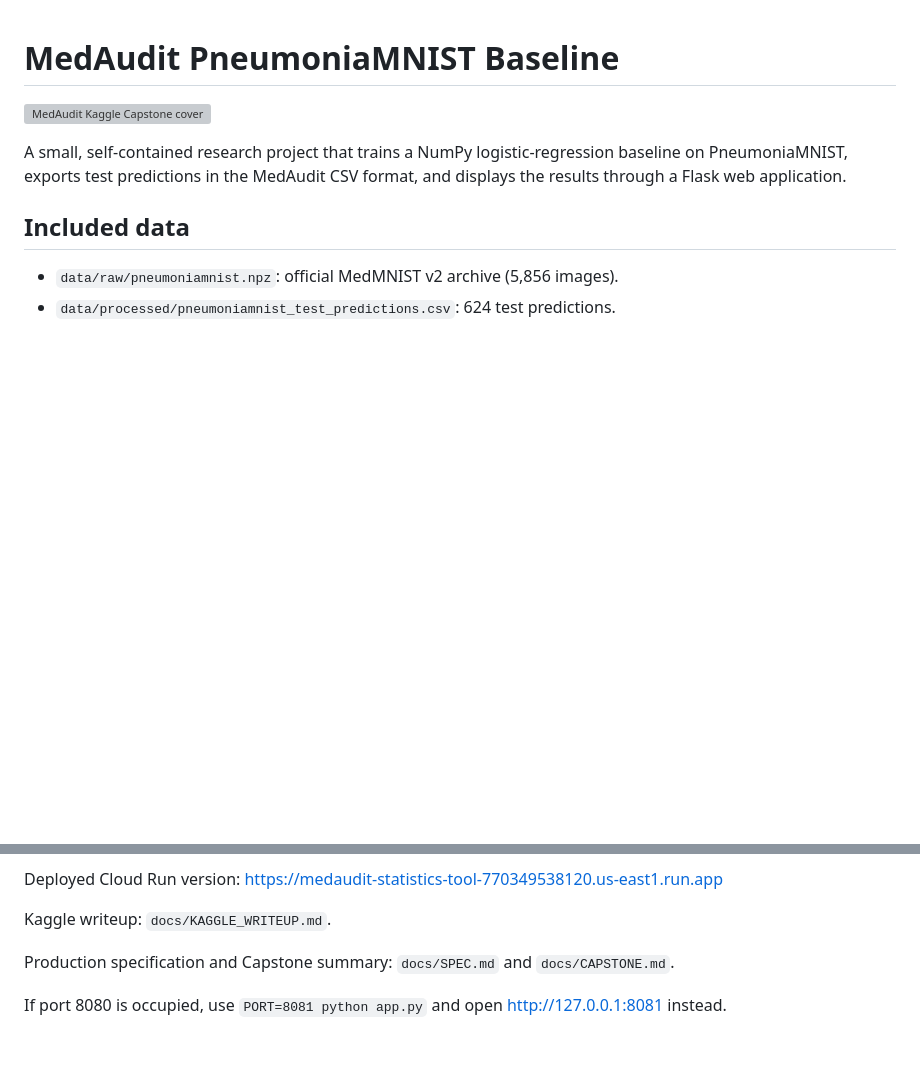
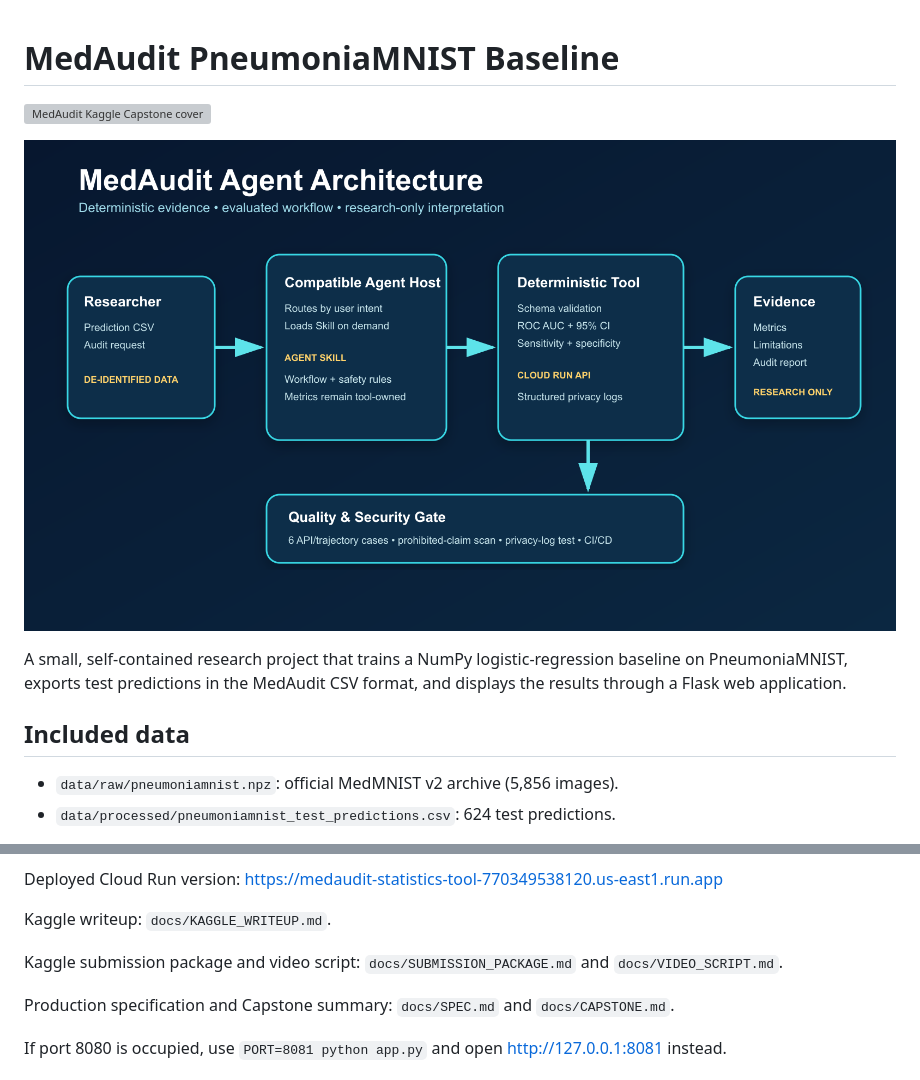
Before and after one commit to Longer430/medaudit-pneumoniamnist, a Markdown page: README.md, 2 parts joined by grey strips. GitHub-like rendering; pictures changed too: docs/assets/architecture.png (added); blank space fills up the shorter version; grey boxes are pictures that could not be loaded.

Commit message:
docs: add Kaggle submission package

```diff
--- a/README.md
+++ b/README.md
@@ -1,6 +1,8 @@
 # MedAudit PneumoniaMNIST Baseline
 
 ![MedAudit Kaggle Capstone cover](docs/assets/kaggle-card-thumbnail.png)
+
+![MedAudit architecture](docs/assets/architecture.png)
 
 A small, self-contained research project that trains a NumPy logistic-regression
 baseline on PneumoniaMNIST, exports test predictions in the MedAudit CSV format,
@@ -40,6 +42,9 @@ Deployed Cloud Run version:
 https://medaudit-statistics-tool-770349538120.us-east1.run.app
 
 Kaggle writeup: `docs/KAGGLE_WRITEUP.md`.
+
+Kaggle submission package and video script: `docs/SUBMISSION_PACKAGE.md` and
+`docs/VIDEO_SCRIPT.md`.
 
 Production specification and Capstone summary:
 `docs/SPEC.md` and `docs/CAPSTONE.md`.
```
Also changed, not shown: .Codex/project-context.md (+5 -0 lines), docs/KAGGLE_WRITEUP.md (+15 -0 lines), docs/SUBMISSION_PACKAGE.md (added, +50 -0 lines), docs/VIDEO_SCRIPT.md (added, +75 -0 lines), 1 other file.
